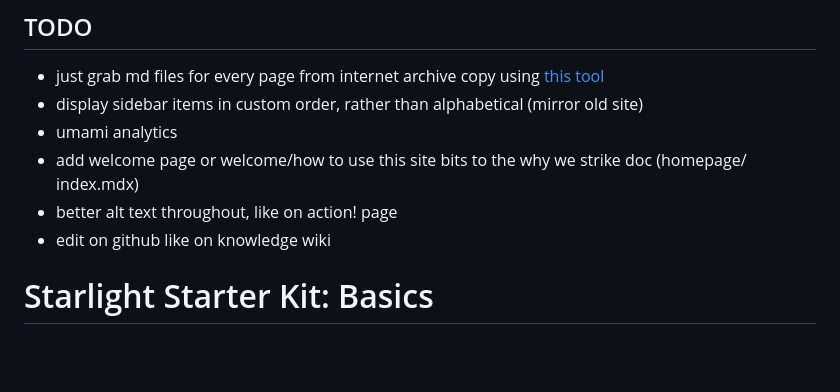
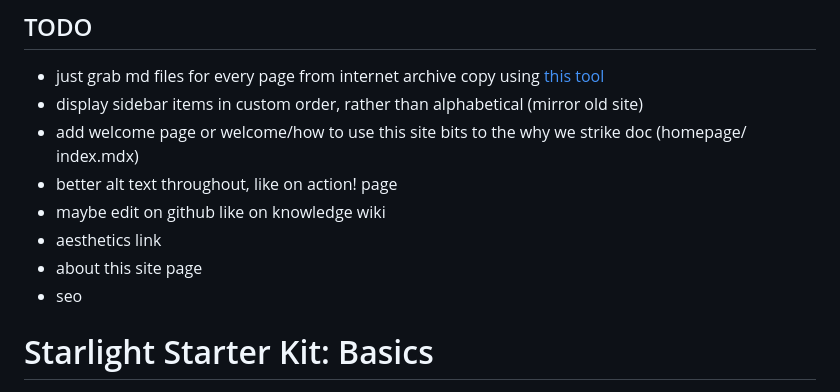
Before and after one commit to jones58/rent-strike.org, a Markdown page: README.md, the part around the change. Rendered like a GitHub page; blank space fills up the shorter version.

```diff
--- a/README.md
+++ b/README.md
@@ -8,10 +8,12 @@ Rebuilding this site from an [Internet Archive Copy](https://web.archive.org/web
 
 - just grab md files for every page from internet archive copy using [this tool](https://web2md.answer.ai/)
 - display sidebar items in custom order, rather than alphabetical (mirror old site)
-- umami analytics
 - add welcome page or welcome/how to use this site bits to the why we strike doc (homepage/ index.mdx)
 - better alt text throughout, like on action! page
-- edit on github like on knowledge wiki
+- maybe edit on github like on knowledge wiki
+- aesthetics link
+- about this site page
+- seo
 
 # Starlight Starter Kit: Basics
 
```
